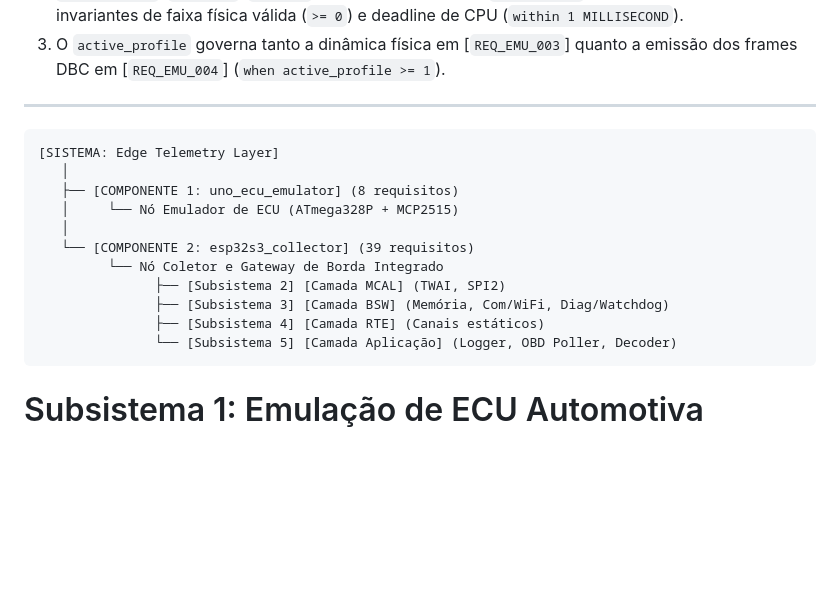
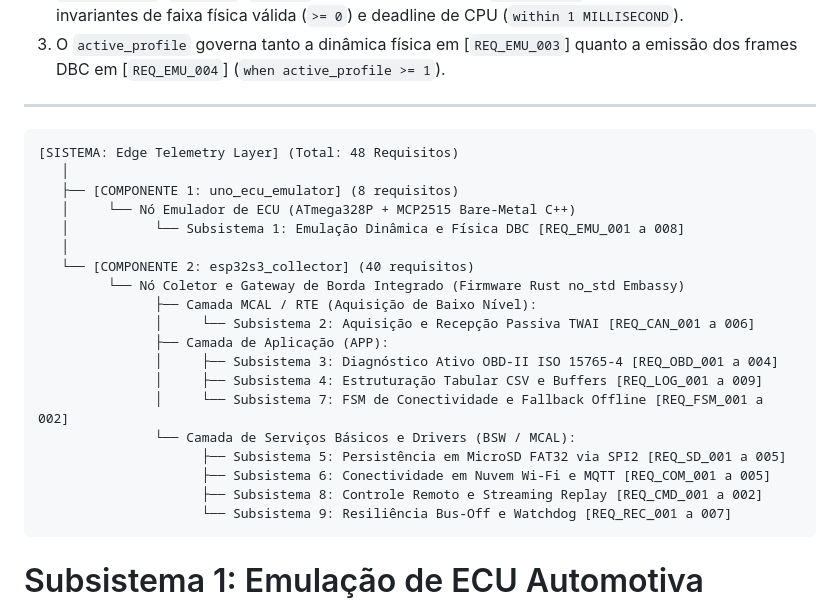
Before and after one commit to amauricunha/edge-telemetry-layer, a Markdown page: docs/MBSE/fret.md, the part around the change. Drawn GitHub-style; blank space fills up the shorter version.

Commit message:
docs(mbse): alinha diagrama de arquitetura com os 9 subsistemas e 40 requisitos do ESP32

````diff
--- a/docs/MBSE/fret.md
+++ b/docs/MBSE/fret.md
@@ -63,17 +63,25 @@ O emulador Arduino calcula `speed_kmh`, `rpm`, `throttle_pct`, `load_pct`, `maf_
 ---
 
 ```
-[SISTEMA: Edge Telemetry Layer]
+[SISTEMA: Edge Telemetry Layer] (Total: 48 Requisitos)
    │
    ├── [COMPONENTE 1: uno_ecu_emulator] (8 requisitos)
-   │     └── Nó Emulador de ECU (ATmega328P + MCP2515)
+   │     └── Nó Emulador de ECU (ATmega328P + MCP2515 Bare-Metal C++)
+   │           └── Subsistema 1: Emulação Dinâmica e Física DBC [REQ_EMU_001 a 008]
    │
-   └── [COMPONENTE 2: esp32s3_collector] (39 requisitos)
-         └── Nó Coletor e Gateway de Borda Integrado
-               ├── [Subsistema 2] [Camada MCAL] (TWAI, SPI2)
-               ├── [Subsistema 3] [Camada BSW] (Memória, Com/WiFi, Diag/Watchdog)
-               ├── [Subsistema 4] [Camada RTE] (Canais estáticos)
-               └── [Subsistema 5] [Camada Aplicação] (Logger, OBD Poller, Decoder)
+   └── [COMPONENTE 2: esp32s3_collector] (40 requisitos)
+         └── Nó Coletor e Gateway de Borda Integrado (Firmware Rust no_std Embassy)
+               ├── Camada MCAL / RTE (Aquisição de Baixo Nível):
+               │     └── Subsistema 2: Aquisição e Recepção Passiva TWAI [REQ_CAN_001 a 006]
+               ├── Camada de Aplicação (APP):
+               │     ├── Subsistema 3: Diagnóstico Ativo OBD-II ISO 15765-4 [REQ_OBD_001 a 004]
+               │     ├── Subsistema 4: Estruturação Tabular CSV e Buffers [REQ_LOG_001 a 009]
+               │     └── Subsistema 7: FSM de Conectividade e Fallback Offline [REQ_FSM_001 a 002]
+               └── Camada de Serviços Básicos e Drivers (BSW / MCAL):
+                     ├── Subsistema 5: Persistência em MicroSD FAT32 via SPI2 [REQ_SD_001 a 005]
+                     ├── Subsistema 6: Conectividade em Nuvem Wi-Fi e MQTT [REQ_COM_001 a 005]
+                     ├── Subsistema 8: Controle Remoto e Streaming Replay [REQ_CMD_001 a 002]
+                     └── Subsistema 9: Resiliência Bus-Off e Watchdog [REQ_REC_001 a 007]
 ```
 
 # Subsistema 1: Emulação de ECU Automotiva (Arduino UNO R3)
````
